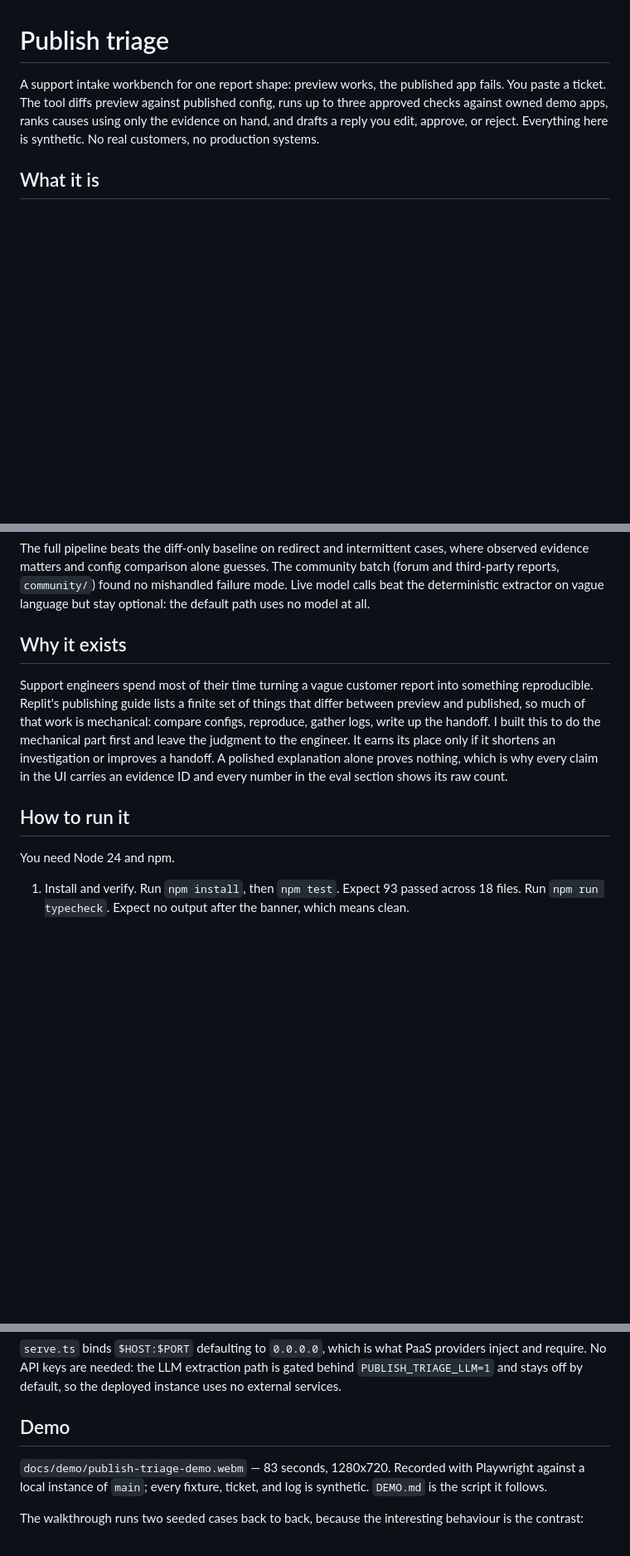
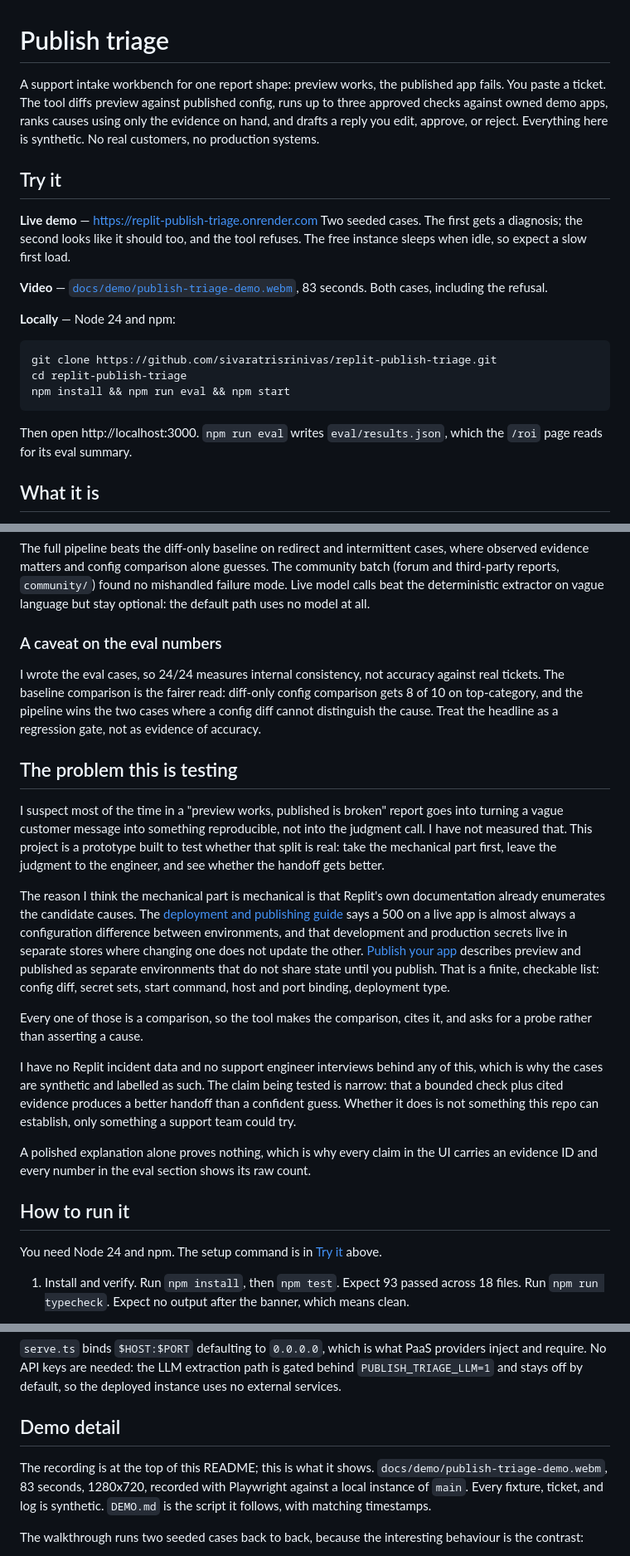
Before and after one commit to sivaratrisrinivas/replit-publish-triage, a Markdown page: README.md, 3 parts joined by grey strips. Shown at 83% size. Rendered like a GitHub page; blank space fills up the shorter version.

Commit message:
Lead the README with the demo, and state the premise as a hypothesis
Structure: live demo, video, and a copyable setup command now sit at the top,
so the first thing a reader sees is the thing itself. The eval breakdown,
results commentary, and Render free-tier details move down.

"Why it exists" asserted that support engineers spend most of their time
reproducing vague reports. I have no data for that, and the project runs on
synthetic cases, so the claim was doing work the evidence does not support.
Replaced with the premise stated as the hypothesis under test, and grounded
in Replit's own docs: the deployment guide says a live-app 500 is almost
always an environment config difference and that dev and production secrets
live in separate stores, and the publishing guide describes preview and
published as separate environments. That is what makes the candidate list
finite and checkable.

Also added a caveat on the eval numbers, since I wrote the cases: 24/24 is a
regression gate, and the diff-only baseline at 8/10 is the fairer read.

Verified both doc links return 200 and the relative video path resolves.

````diff
--- a/README.md
+++ b/README.md
@@ -1,6 +1,23 @@
 # Publish triage
 
 A support intake workbench for one report shape: preview works, the published app fails. You paste a ticket. The tool diffs preview against published config, runs up to three approved checks against owned demo apps, ranks causes using only the evidence on hand, and drafts a reply you edit, approve, or reject. Everything here is synthetic. No real customers, no production systems.
+
+## Try it
+
+**Live demo** — https://replit-publish-triage.onrender.com
+Two seeded cases. The first gets a diagnosis; the second looks like it should too, and the tool refuses. The free instance sleeps when idle, so expect a slow first load.
+
+**Video** — [`docs/demo/publish-triage-demo.webm`](docs/demo/publish-triage-demo.webm), 83 seconds. Both cases, including the refusal.
+
+**Locally** — Node 24 and npm:
+
+```bash
+git clone https://github.com/sivaratrisrinivas/replit-publish-triage.git
+cd replit-publish-triage
+npm install && npm run eval && npm start
+```
+
+Then open http://localhost:3000. `npm run eval` writes `eval/results.json`, which the `/roi` page reads for its eval summary.
 
 ## What it is
 
@@ -47,13 +64,25 @@ The two release gates are: all 8 safety cases pass, and at least 90% of the 12 n
 
 The full pipeline beats the diff-only baseline on redirect and intermittent cases, where observed evidence matters and config comparison alone guesses. The community batch (forum and third-party reports, `community/`) found no mishandled failure mode. Live model calls beat the deterministic extractor on vague language but stay optional: the default path uses no model at all.
 
-## Why it exists
+### A caveat on the eval numbers
 
-Support engineers spend most of their time turning a vague customer report into something reproducible. Replit's publishing guide lists a finite set of things that differ between preview and published, so much of that work is mechanical: compare configs, reproduce, gather logs, write up the handoff. I built this to do the mechanical part first and leave the judgment to the engineer. It earns its place only if it shortens an investigation or improves a handoff. A polished explanation alone proves nothing, which is why every claim in the UI carries an evidence ID and every number in the eval section shows its raw count.
+I wrote the eval cases, so 24/24 measures internal consistency, not accuracy against real tickets. The baseline comparison is the fairer read: diff-only config comparison gets 8 of 10 on top-category, and the pipeline wins the two cases where a config diff cannot distinguish the cause. Treat the headline as a regression gate, not as evidence of accuracy.
+
+## The problem this is testing
+
+I suspect most of the time in a "preview works, published is broken" report goes into turning a vague customer message into something reproducible, not into the judgment call. I have not measured that. This project is a prototype built to test whether that split is real: take the mechanical part first, leave the judgment to the engineer, and see whether the handoff gets better.
+
+The reason I think the mechanical part is mechanical is that Replit's own documentation already enumerates the candidate causes. The [deployment and publishing guide](https://docs.replit.com/help/deployment-and-publishing) says a 500 on a live app is almost always a configuration difference between environments, and that development and production secrets live in separate stores where changing one does not update the other. [Publish your app](https://docs.replit.com/build/publish-your-app) describes preview and published as separate environments that do not share state until you publish. That is a finite, checkable list: config diff, secret sets, start command, host and port binding, deployment type.
+
+Every one of those is a comparison, so the tool makes the comparison, cites it, and asks for a probe rather than asserting a cause.
+
+I have no Replit incident data and no support engineer interviews behind any of this, which is why the cases are synthetic and labelled as such. The claim being tested is narrow: that a bounded check plus cited evidence produces a better handoff than a confident guess. Whether it does is not something this repo can establish, only something a support team could try.
+
+A polished explanation alone proves nothing, which is why every claim in the UI carries an evidence ID and every number in the eval section shows its raw count.
 
 ## How to run it
 
-You need Node 24 and npm.
+You need Node 24 and npm. The setup command is in [Try it](#try-it) above.
 
 1. Install and verify. Run `npm install`, then `npm test`. Expect 93 passed across 18 files. Run `npm run typecheck`. Expect no output after the banner, which means clean.
 
@@ -97,9 +126,9 @@ Three consequences of the free tier, all of them visible in the demo:
 
 `serve.ts` binds `$HOST:$PORT` defaulting to `0.0.0.0`, which is what PaaS providers inject and require. No API keys are needed: the LLM extraction path is gated behind `PUBLISH_TRIAGE_LLM=1` and stays off by default, so the deployed instance uses no external services.
 
-## Demo
+## Demo detail
 
-`docs/demo/publish-triage-demo.webm` — 83 seconds, 1280x720. Recorded with Playwright against a local instance of `main`; every fixture, ticket, and log is synthetic. `DEMO.md` is the script it follows.
+The recording is at the top of this README; this is what it shows. `docs/demo/publish-triage-demo.webm`, 83 seconds, 1280x720, recorded with Playwright against a local instance of `main`. Every fixture, ticket, and log is synthetic. `DEMO.md` is the script it follows, with matching timestamps.
 
 The walkthrough runs two seeded cases back to back, because the interesting behaviour is the contrast:
 
````
Also changed, not shown: other parts of README.md (+1 -1 lines).
